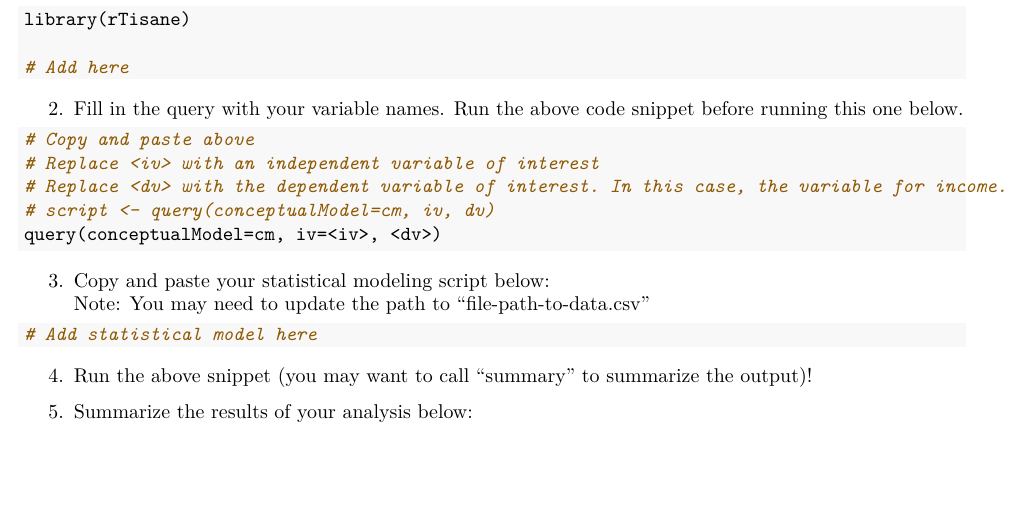
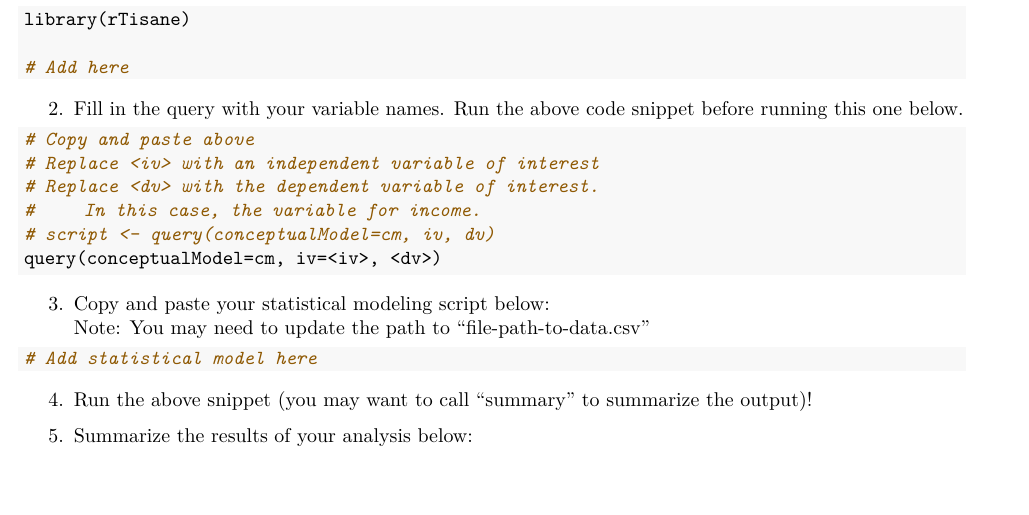
Before and after one commit to emjun/dissertation, a LaTeX document (tisane/figures/summ-eval-statistical-model.tex): part of the page, cut so that both start at the same text. Compiled offline with pdfLaTeX.

Commit message:
Fix overflowing comment in Statistical analysis RMD

```diff
--- a/tisane/figures/summ-eval-statistical-model.tex
+++ b/tisane/figures/summ-eval-statistical-model.tex
@@ -144,7 +144,8 @@ factors) on income.
 \begin{Highlighting}[]
 \CommentTok{\# Copy and paste above }
 \CommentTok{\# Replace \textless{}iv\textgreater{} with an independent variable of interest}
-\CommentTok{\# Replace \textless{}dv\textgreater{} with the dependent variable of interest. In this case, the variable for income. }
+\CommentTok{\# Replace \textless{}dv\textgreater{} with the dependent variable of interest.}
+\CommentTok{\# \hspace{0.5cm} In this case, the variable for income.}
 \CommentTok{\# script \textless{}{-} query(conceptualModel=cm, iv, dv)}
 \FunctionTok{query}\NormalTok{(conceptualModel=cm, iv=<iv>, <dv>)}
 \end{Highlighting}
```
